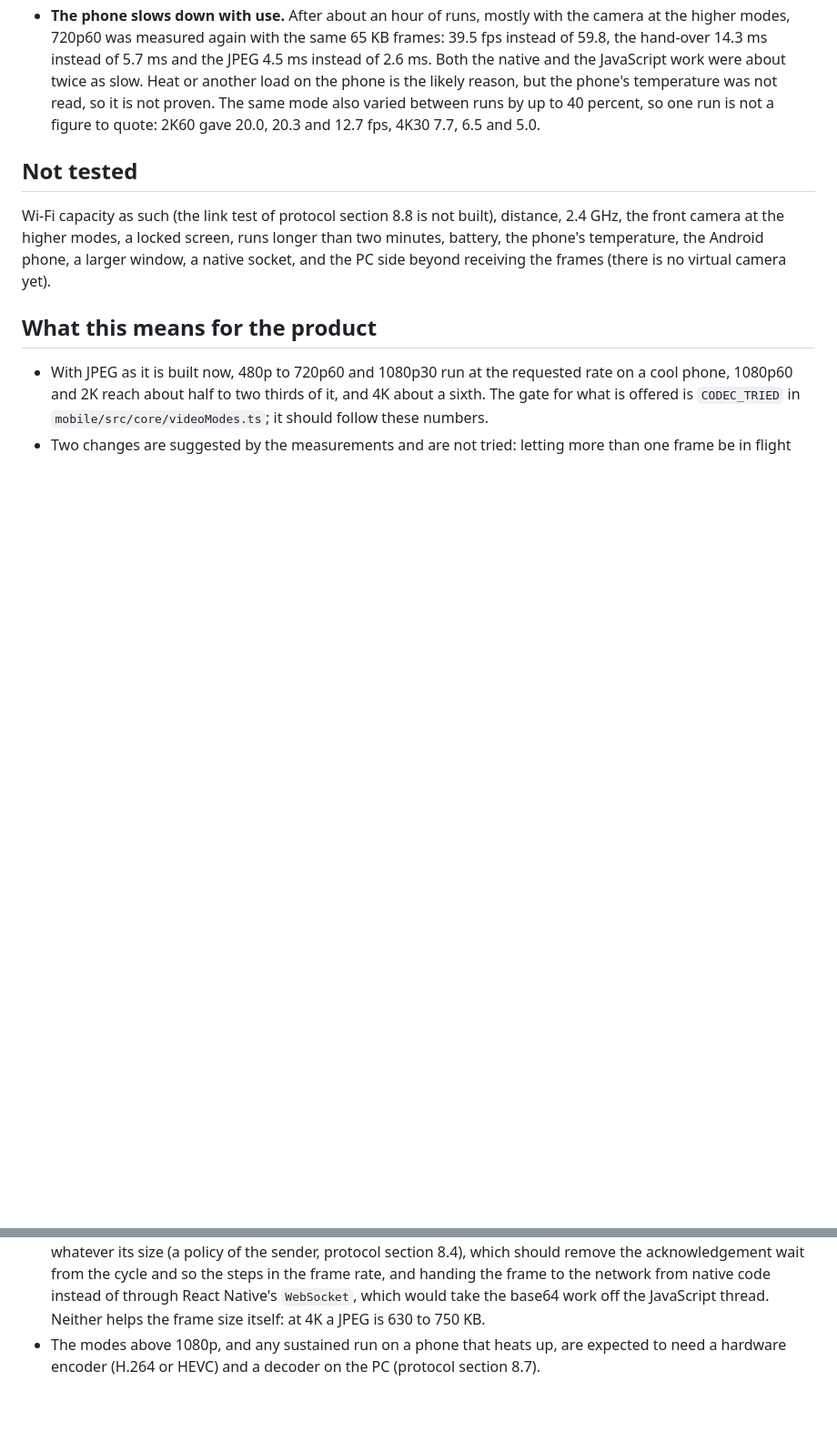
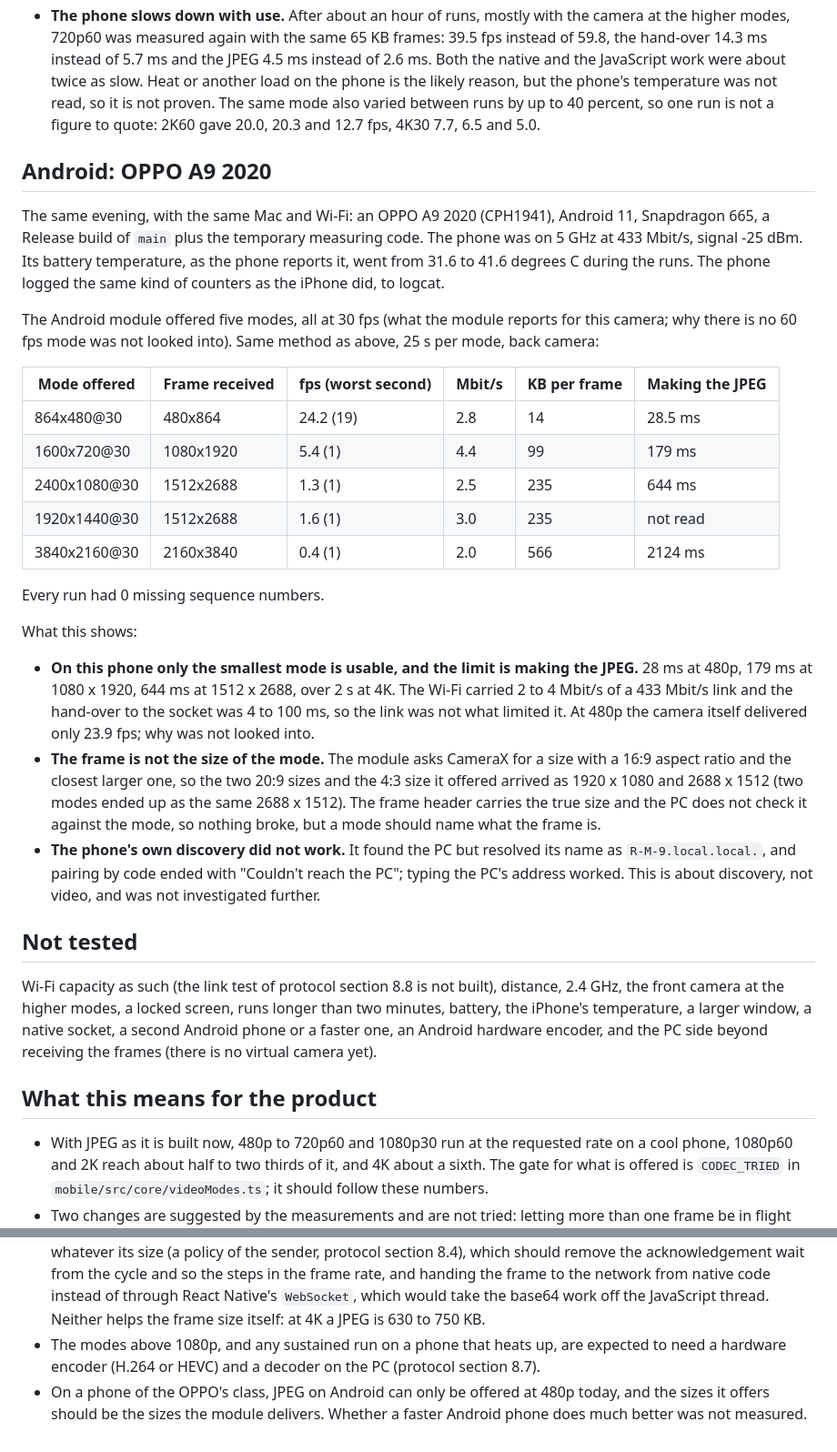
Before and after one commit to mehmetraufoguz/phoneset, a Markdown page: docs/webcam-measurements.md, 2 parts joined by grey strips. Shown at 91% size. GitHub-like rendering; blank space fills up the shorter version.

Commit message:
docs: camera measurements on an Android phone
An OPPO A9 2020 on 5 GHz: five modes at 30 fps, only 480p usable because making the JPEG takes 28 ms
at 480p and over half a second at the larger sizes, the Wi-Fi carrying 2 to 4 Mbit/s of 433. The
frames did not have the size of the mode that was offered (CameraX picks a 16:9 size), and the phone's
discovery resolved the PC's name wrongly while pairing with the address worked.

Co-Authored-By: Claude Sonnet 5.5 <noreply@anthropic.com>

```diff
--- a/docs/webcam-measurements.md
+++ b/docs/webcam-measurements.md
@@ -113,12 +113,46 @@ What this shows:
   so it is not proven. The same mode also varied between runs by up to 40 percent, so one run is not a figure
   to quote: 2K60 gave 20.0, 20.3 and 12.7 fps, 4K30 7.7, 6.5 and 5.0.
 
+## Android: OPPO A9 2020
+
+The same evening, with the same Mac and Wi-Fi: an OPPO A9 2020 (CPH1941), Android 11, Snapdragon 665, a Release
+build of `main` plus the temporary measuring code. The phone was on 5 GHz at 433 Mbit/s, signal -25 dBm. Its
+battery temperature, as the phone reports it, went from 31.6 to 41.6 degrees C during the runs. The phone logged
+the same kind of counters as the iPhone did, to logcat.
+
+The Android module offered five modes, all at 30 fps (what the module reports for this camera; why there is no
+60 fps mode was not looked into). Same method as above, 25 s per mode, back camera:
+
+| Mode offered | Frame received | fps (worst second) | Mbit/s | KB per frame | Making the JPEG |
+| ------------ | -------------- | ------------------ | ------ | ------------ | --------------- |
+| 864x480@30   | 480x864        | 24.2 (19)          | 2.8    | 14           | 28.5 ms         |
+| 1600x720@30  | 1080x1920      | 5.4 (1)            | 4.4    | 99           | 179 ms          |
+| 2400x1080@30 | 1512x2688      | 1.3 (1)            | 2.5    | 235          | 644 ms          |
+| 1920x1440@30 | 1512x2688      | 1.6 (1)            | 3.0    | 235          | not read        |
+| 3840x2160@30 | 2160x3840      | 0.4 (1)            | 2.0    | 566          | 2124 ms         |
+
+Every run had 0 missing sequence numbers.
+
+What this shows:
+
+- **On this phone only the smallest mode is usable, and the limit is making the JPEG.** 28 ms at 480p, 179 ms at
+  1080 x 1920, 644 ms at 1512 x 2688, over 2 s at 4K. The Wi-Fi carried 2 to 4 Mbit/s of a 433 Mbit/s link and the
+  hand-over to the socket was 4 to 100 ms, so the link was not what limited it. At 480p the camera itself delivered
+  only 23.9 fps; why was not looked into.
+- **The frame is not the size of the mode.** The module asks CameraX for a size with a 16:9 aspect ratio and the
+  closest larger one, so the two 20:9 sizes and the 4:3 size it offered arrived as 1920 x 1080 and 2688 x 1512
+  (two modes ended up as the same 2688 x 1512). The frame header carries the true size and the PC does not check
+  it against the mode, so nothing broke, but a mode should name what the frame is.
+- **The phone's own discovery did not work.** It found the PC but resolved its name as `R-M-9.local.local.`, and
+  pairing by code ended with "Couldn't reach the PC"; typing the PC's address worked. This is about discovery,
+  not video, and was not investigated further.
+
 ## Not tested
 
 Wi-Fi capacity as such (the link test of protocol section 8.8 is not built), distance, 2.4 GHz, the front camera
-at the higher modes, a locked screen, runs longer than two minutes, battery, the phone's temperature, the
-Android phone, a larger window, a native socket, and the PC side beyond receiving the frames (there is no virtual
-camera yet).
+at the higher modes, a locked screen, runs longer than two minutes, battery, the iPhone's temperature, a larger
+window, a native socket, a second Android phone or a faster one, an Android hardware encoder, and the PC side
+beyond receiving the frames (there is no virtual camera yet).
 
 ## What this means for the product
 
@@ -132,3 +166,5 @@ camera yet).
   Neither helps the frame size itself: at 4K a JPEG is 630 to 750 KB.
 - The modes above 1080p, and any sustained run on a phone that heats up, are expected to need a hardware
   encoder (H.264 or HEVC) and a decoder on the PC (protocol section 8.7).
+- On a phone of the OPPO's class, JPEG on Android can only be offered at 480p today, and the sizes it offers should
+  be the sizes the module delivers. Whether a faster Android phone does much better was not measured.
```
